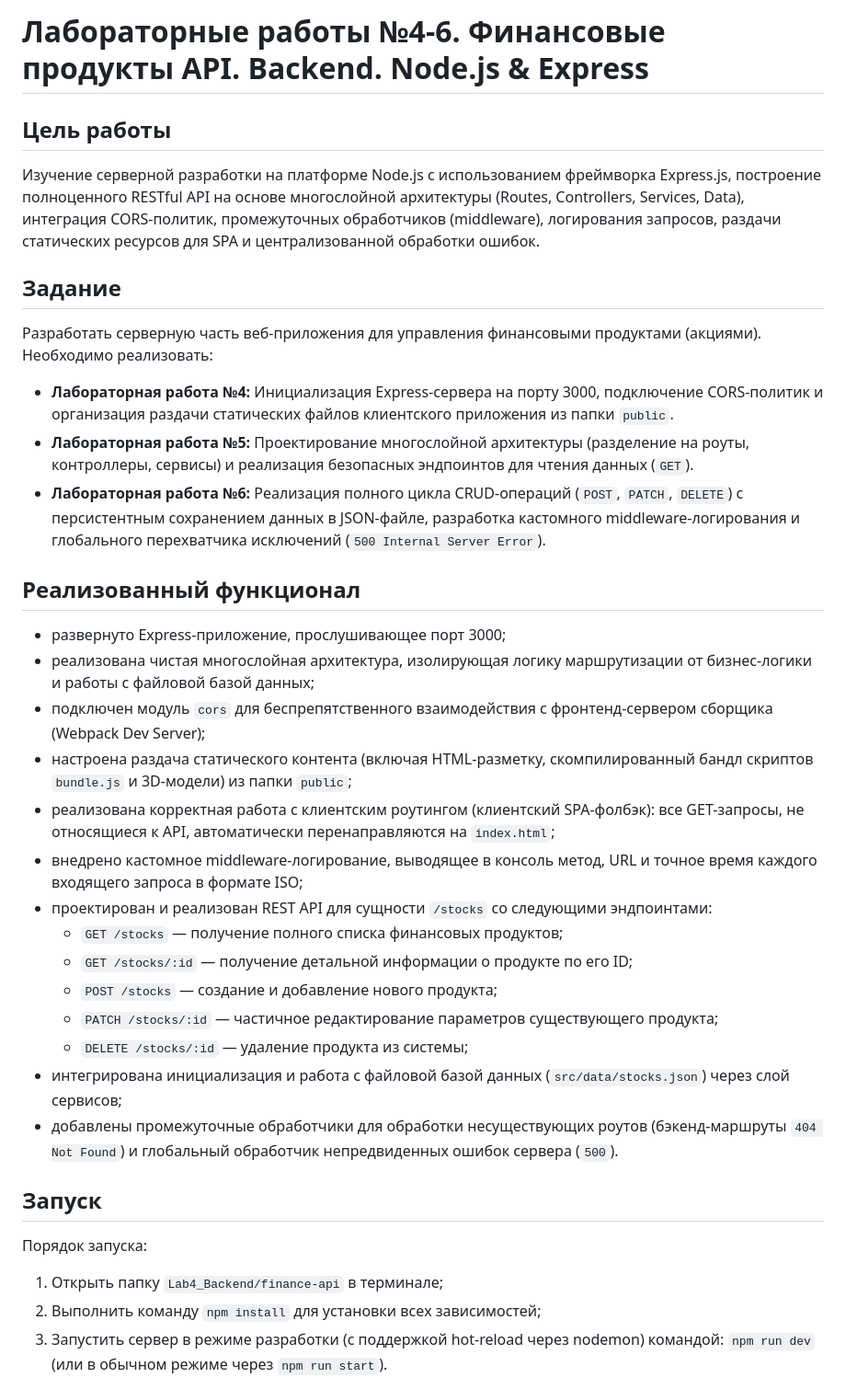
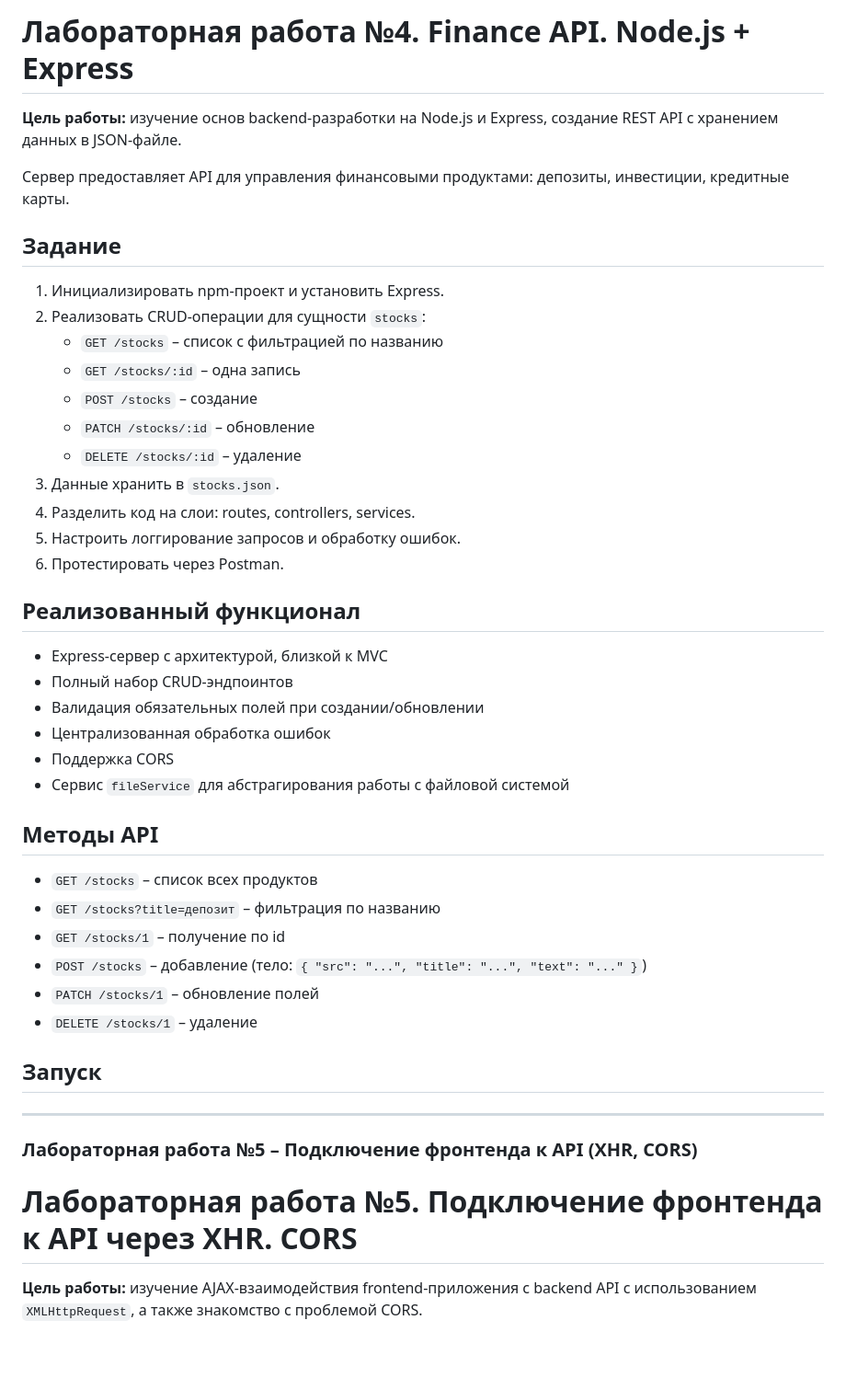
Before and after one commit to DmitryGoose/sem-4-labs, a Markdown page: README.md, the part around one of its changes. Shown at 92% size. Rendered like a GitHub page; blank space fills up the shorter version.

```diff
--- a/README.md
+++ b/README.md
@@ -1,33 +1,50 @@
-# Лабораторные работы №4-6. Финансовые продукты API. Backend. Node.js & Express
+# Лабораторная работа №4. Finance API. Node.js + Express
 
-## Цель работы
-Изучение серверной разработки на платформе Node.js с использованием фреймворка Express.js, построение полноценного RESTful API на основе многослойной архитектуры (Routes, Controllers, Services, Data), интеграция CORS-политик, промежуточных обработчиков (middleware), логирования запросов, раздачи статических ресурсов для SPA и централизованной обработки ошибок.
+**Цель работы:** изучение основ backend-разработки на Node.js и Express, создание REST API с хранением данных в JSON-файле.
+
+Сервер предоставляет API для управления финансовыми продуктами: депозиты, инвестиции, кредитные карты.
 
 ## Задание
-Разработать серверную часть веб-приложения для управления финансовыми продуктами (акциями).
-Необходимо реализовать:
-* **Лабораторная работа №4:** Инициализация Express-сервера на порту 3000, подключение CORS-политик и организация раздачи статических файлов клиентского приложения из папки `public`.
-* **Лабораторная работа №5:** Проектирование многослойной архитектуры (разделение на роуты, контроллеры, сервисы) и реализация безопасных эндпоинтов для чтения данных (`GET`).
-* **Лабораторная работа №6:** Реализация полного цикла CRUD-операций (`POST`, `PATCH`, `DELETE`) с персистентным сохранением данных в JSON-файле, разработка кастомного middleware-логирования и глобального перехватчика исключений (`500 Internal Server Error`).
+1. Инициализировать npm-проект и установить Express.
+2. Реализовать CRUD-операции для сущности `stocks`:
+   - `GET /stocks` – список с фильтрацией по названию
+   - `GET /stocks/:id` – одна запись
+   - `POST /stocks` – создание
+   - `PATCH /stocks/:id` – обновление
+   - `DELETE /stocks/:id` – удаление
+3. Данные хранить в `stocks.json`.
+4. Разделить код на слои: routes, controllers, services.
+5. Настроить логгирование запросов и обработку ошибок.
+6. Протестировать через Postman.
 
 ## Реализованный функционал
-* развернуто Express-приложение, прослушивающее порт 3000;
-* реализована чистая многослойная архитектура, изолирующая логику маршрутизации от бизнес-логики и работы с файловой базой данных;
-* подключен модуль `cors` для беспрепятственного взаимодействия с фронтенд-сервером сборщика (Webpack Dev Server);
-* настроена раздача статического контента (включая HTML-разметку, скомпилированный бандл скриптов `bundle.js` и 3D-модели) из папки `public`;
-* реализована корректная работа с клиентским роутингом (клиентский SPA-фолбэк): все GET-запросы, не относящиеся к API, автоматически перенаправляются на `index.html`;
-* внедрено кастомное middleware-логирование, выводящее в консоль метод, URL и точное время каждого входящего запроса в формате ISO;
-* проектирован и реализован REST API для сущности `/stocks` со следующими эндпоинтами:
-  * `GET /stocks` — получение полного списка финансовых продуктов;
-  * `GET /stocks/:id` — получение детальной информации о продукте по его ID;
-  * `POST /stocks` — создание и добавление нового продукта;
-  * `PATCH /stocks/:id` — частичное редактирование параметров существующего продукта;
-  * `DELETE /stocks/:id` — удаление продукта из системы;
-* интегрирована инициализация и работа с файловой базой данных (`src/data/stocks.json`) через слой сервисов;
-* добавлены промежуточные обработчики для обработки несуществующих роутов (бэкенд-маршруты `404 Not Found`) и глобальный обработчик непредвиденных ошибок сервера (`500`).
+- Express-сервер с архитектурой, близкой к MVC
+- Полный набор CRUD-эндпоинтов
+- Валидация обязательных полей при создании/обновлении
+- Централизованная обработка ошибок
+- Поддержка CORS
+- Сервис `fileService` для абстрагирования работы с файловой системой
+
+## Методы API
+- `GET /stocks` – список всех продуктов
+- `GET /stocks?title=депозит` – фильтрация по названию
+- `GET /stocks/1` – получение по id
+- `POST /stocks` – добавление (тело: `{ "src": "...", "title": "...", "text": "..." }`)
+- `PATCH /stocks/1` – обновление полей
+- `DELETE /stocks/1` – удаление
 
 ## Запуск
-Порядок запуска:
-1. Открыть папку `Lab4_Backend/finance-api` в терминале;
-2. Выполнить команду `npm install` для установки всех зависимостей;
-3. Запустить сервер в режиме разработки (с поддержкой hot-reload через nodemon) командой: `npm run dev` (или в обычном режиме через `npm run start`).
+
+
+
+
+
+
+---
+
+### Лабораторная работа №5 – Подключение фронтенда к API (XHR, CORS)
+
+# Лабораторная работа №5. Подключение фронтенда к API через XHR. CORS
+
+**Цель работы:** изучение AJAX-взаимодействия frontend-приложения с backend API с использованием `XMLHttpRequest`, а также знакомство с проблемой CORS.
+
```
Also changed, not shown: other parts of README.md (+73 -10 lines).
